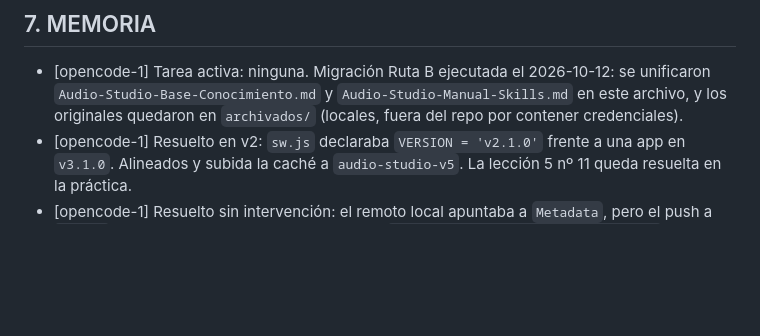
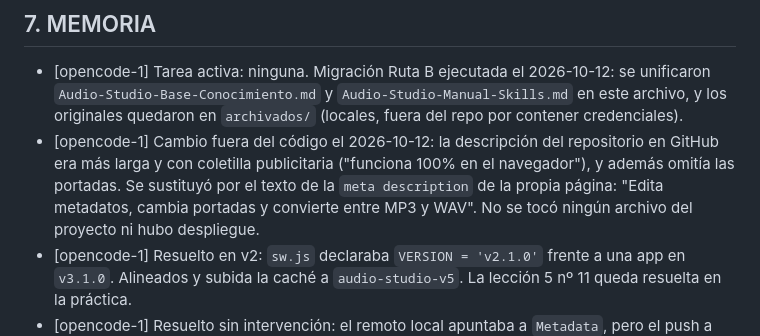
Before and after one commit to SandovalJon/Metadata-WAV-Studio-by-SandovalJon, a Markdown page: AUDIOSTUDIO-Custodia.md, the part around the change. GitHub-like rendering; blank space fills up the shorter version.

Commit message:
docs: registrar la descripcion del repositorio corregida en GitHub

```diff
--- a/AUDIOSTUDIO-Custodia.md
+++ b/AUDIOSTUDIO-Custodia.md
@@ -112,6 +112,7 @@ Sin entradas archivadas todavía.
 ## 7. MEMORIA
 
 - [opencode-1] Tarea activa: ninguna. Migración Ruta B ejecutada el 2026-10-12: se unificaron `Audio-Studio-Base-Conocimiento.md` y `Audio-Studio-Manual-Skills.md` en este archivo, y los originales quedaron en `archivados/` (locales, fuera del repo por contener credenciales).
+- [opencode-1] Cambio fuera del código el 2026-10-12: la descripción del repositorio en GitHub era más larga y con coletilla publicitaria ("funciona 100% en el navegador"), y además omitía las portadas. Se sustituyó por el texto de la `meta description` de la propia página: "Edita metadatos, cambia portadas y convierte entre MP3 y WAV". No se tocó ningún archivo del proyecto ni hubo despliegue.
 - [opencode-1] Resuelto en v2: `sw.js` declaraba `VERSION = 'v2.1.0'` frente a una app en `v3.1.0`. Alineados y subida la caché a `audio-studio-v5`. La lección 5 nº 11 queda resuelta en la práctica.
 - [opencode-1] Resuelto sin intervención: el remoto local apuntaba a `Metadata`, pero el push a `master` actualizó solo la URL al nombre actual `Metadata-WAV-Studio-by-SandovalJon`, porque Git detecta el renombrado en el servidor y reescribe el remoto. Verificado con `git remote get-url origin`.
 - [opencode-1] Corregido: la documentación heredada declaraba versión `v2.0.0` del 2026-09-23 y caché `audio-studio-v2`; el código real es `v3.1.0` en `index.html:850`, commit `8eb519c`. Se adoptó lo verificado.
```
